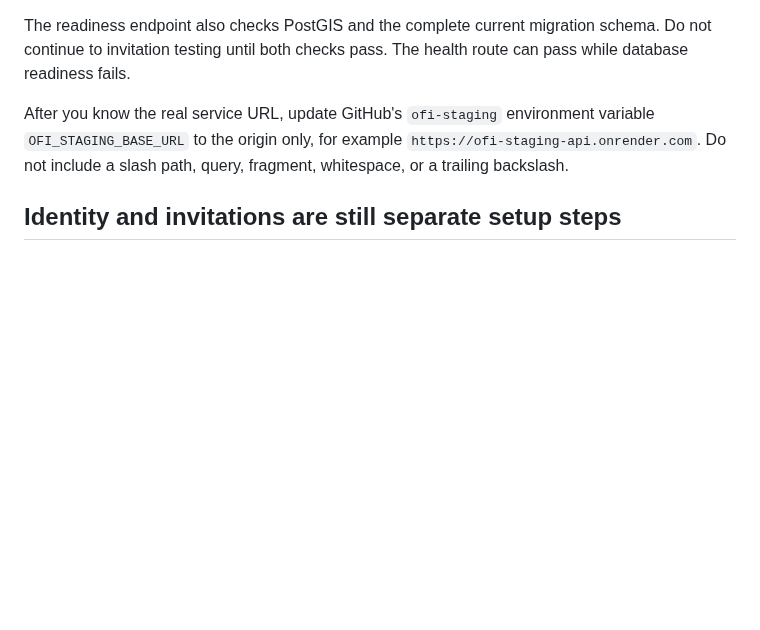
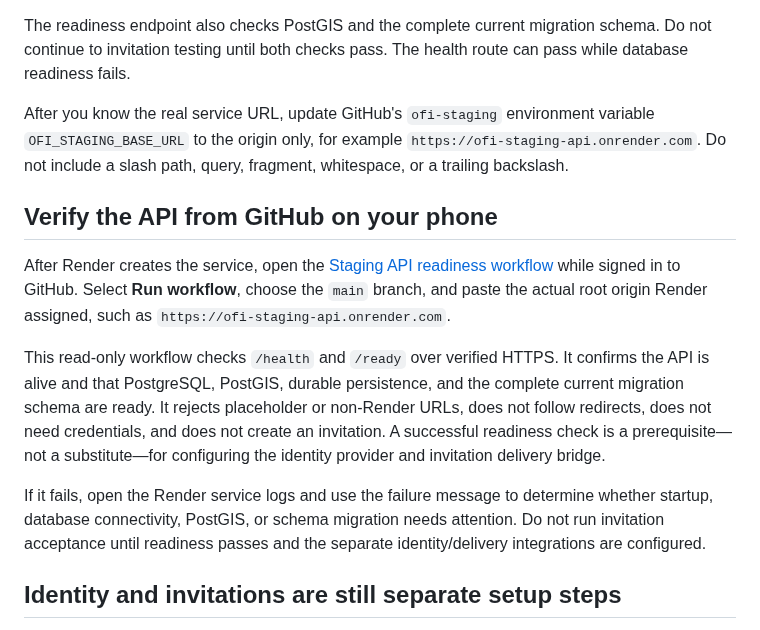
Before and after one commit to vkraj1123/Open-farm-intelligence, a Markdown page: docs/deploy-to-render.md, the part around the change. Drawn GitHub-style; blank space fills up the shorter version.

Commit message:
Document phone-first API readiness verification

```diff
--- a/docs/deploy-to-render.md
+++ b/docs/deploy-to-render.md
@@ -64,6 +64,14 @@ After you know the real service URL, update GitHub's
 for example `https://ofi-staging-api.onrender.com`. Do not include a slash path,
 query, fragment, whitespace, or a trailing backslash.
 
+## Verify the API from GitHub on your phone
+
+After Render creates the service, open the [Staging API readiness workflow](https://github.com/vkraj1123/Open-farm-intelligence/actions/workflows/staging-api-readiness.yml) while signed in to GitHub. Select **Run workflow**, choose the `main` branch, and paste the actual root origin Render assigned, such as `https://ofi-staging-api.onrender.com`.
+
+This read-only workflow checks `/health` and `/ready` over verified HTTPS. It confirms the API is alive and that PostgreSQL, PostGIS, durable persistence, and the complete current migration schema are ready. It rejects placeholder or non-Render URLs, does not follow redirects, does not need credentials, and does not create an invitation. A successful readiness check is a prerequisite—not a substitute—for configuring the identity provider and invitation delivery bridge.
+
+If it fails, open the Render service logs and use the failure message to determine whether startup, database connectivity, PostGIS, or schema migration needs attention. Do not run invitation acceptance until readiness passes and the separate identity/delivery integrations are configured.
+
 ## Identity and invitations are still separate setup steps
 
 The Blueprint keeps resource authentication enabled and does not publish an
```
